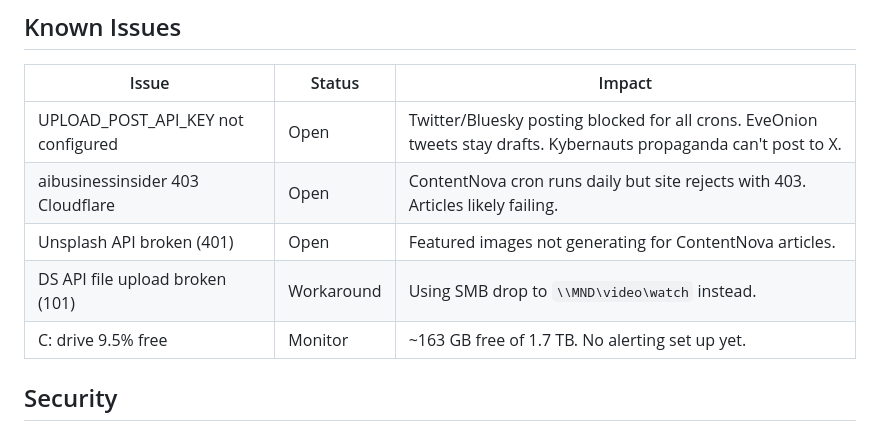
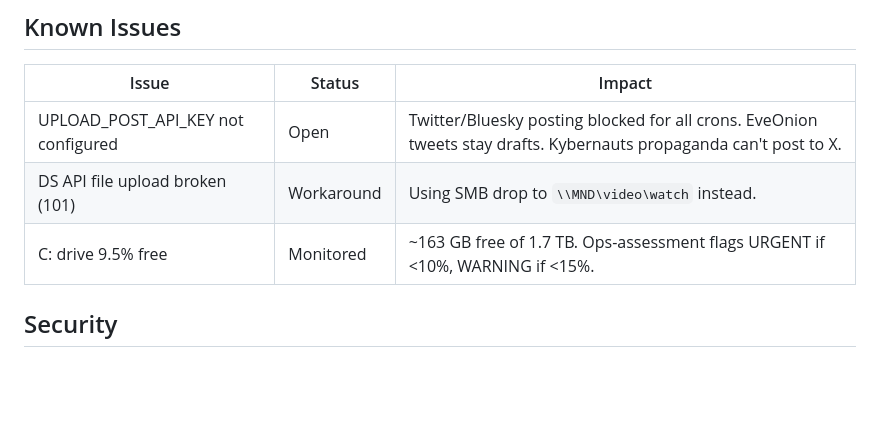
Before and after one commit to Magnum777/opus-workouts, a Markdown page: docs/infrastructure.md, the part around the change. Rendered like a GitHub page; blank space fills up the shorter version.

```diff
--- a/docs/infrastructure.md
+++ b/docs/infrastructure.md
@@ -110,10 +110,8 @@ The Daily-MemorySweep cron also updates the ontology when project statuses or fa
 | Issue | Status | Impact |
 |-------|--------|--------|
 | UPLOAD_POST_API_KEY not configured | Open | Twitter/Bluesky posting blocked for all crons. EveOnion tweets stay drafts. Kybernauts propaganda can't post to X. |
-| aibusinessinsider 403 Cloudflare | Open | ContentNova cron runs daily but site rejects with 403. Articles likely failing. |
-| Unsplash API broken (401) | Open | Featured images not generating for ContentNova articles. |
 | DS API file upload broken (101) | Workaround | Using SMB drop to `\\MND\video\watch` instead. |
-| C: drive 9.5% free | Monitor | ~163 GB free of 1.7 TB. No alerting set up yet. |
+| C: drive 9.5% free | Monitored | ~163 GB free of 1.7 TB. Ops-assessment flags URGENT if <10%, WARNING if <15%. |
 
 ## Security
 
```
Also changed, not shown: MEMORY.md (+24 -4 lines).
